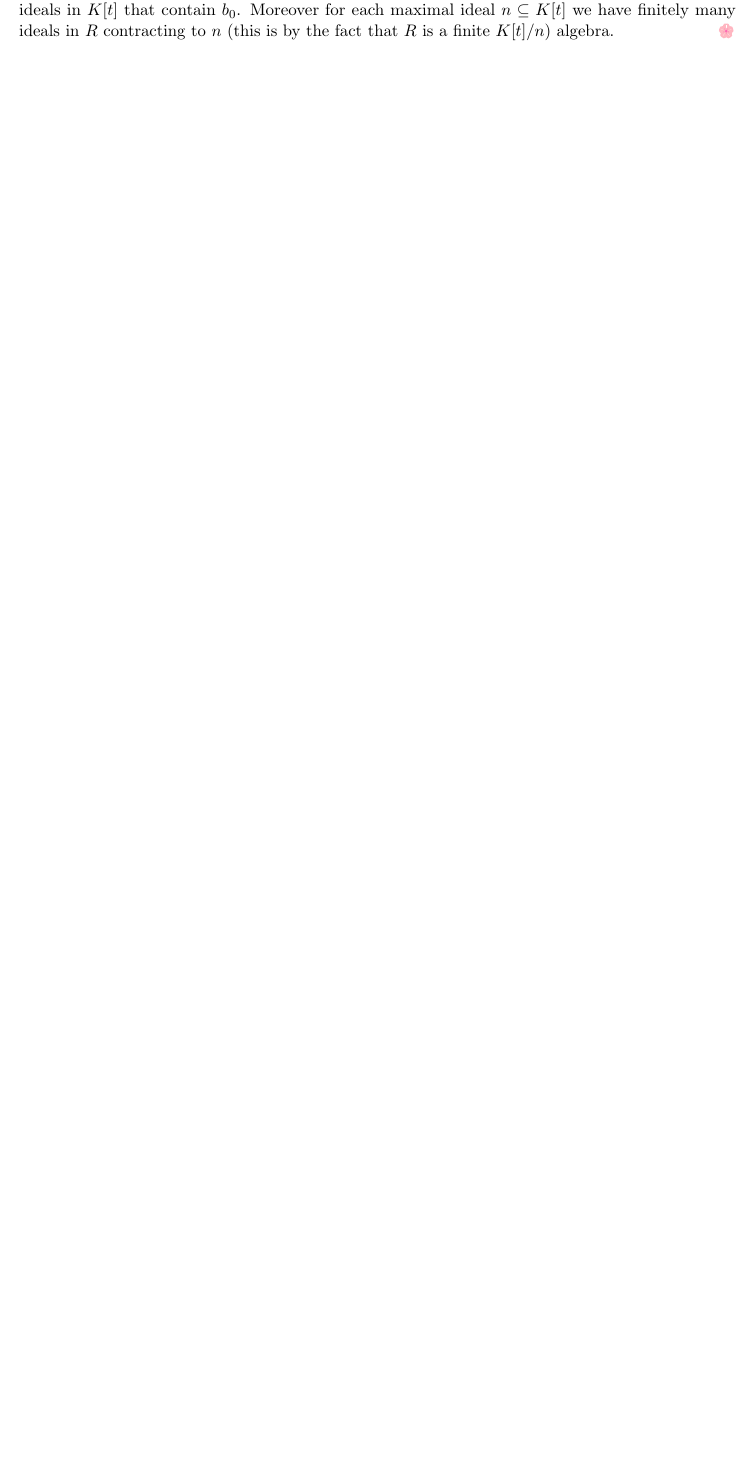
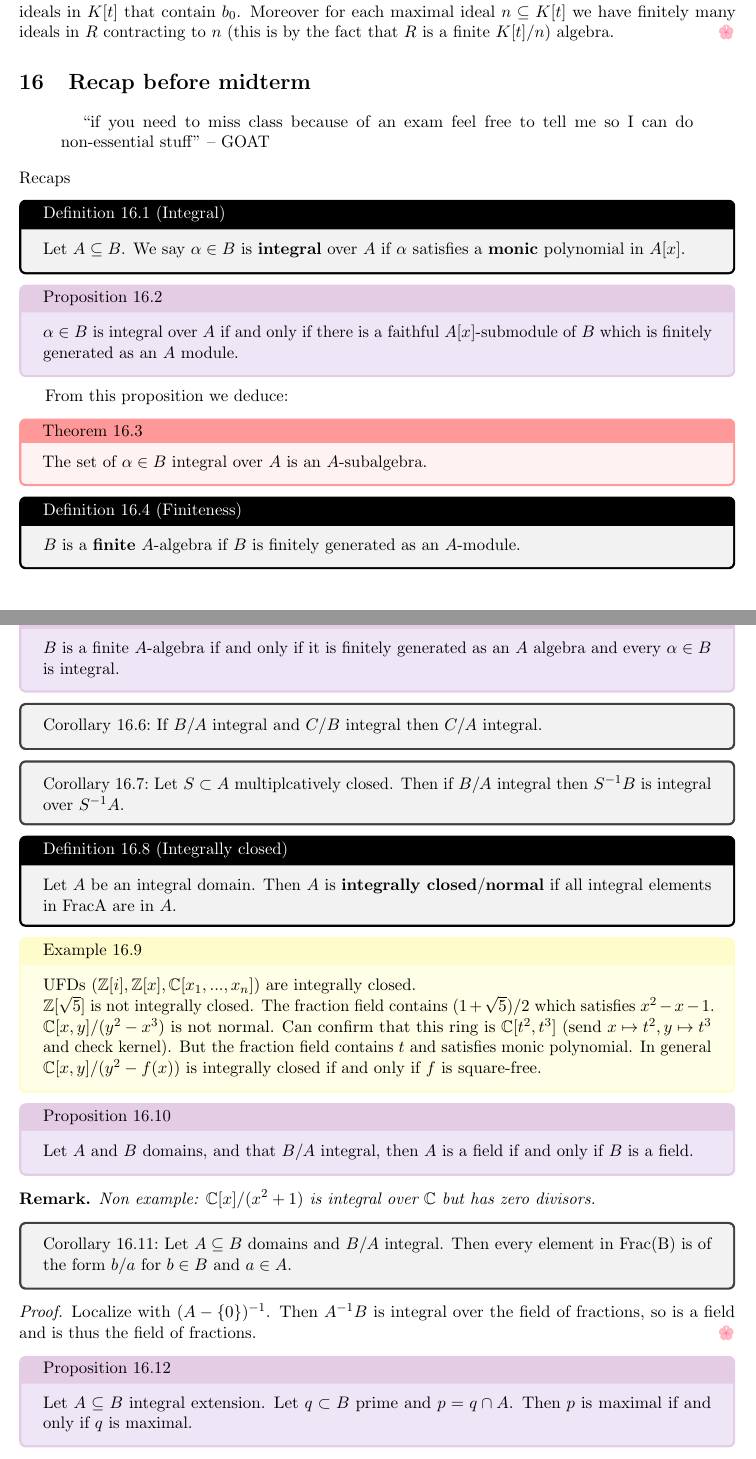
Before and after one commit to dbschi/Commutative_Algebra, a LaTeX document (notes.tex, which reads Lectures/Lecture 16.tex): part of page 33 of 33 before the commit and two parts of pages 33 and 34 of 36 after it, the two joined at a grey line, cut so that both start at the same text, the shorter picture padded with empty space. Compiled offline with pdfLaTeX.

Commit message:
Lecture 16

```diff
--- /dev/null
+++ b/Lectures/Lecture 16.tex
@@ -0,0 +1,56 @@
+\section{Recap before midterm}
+\begin{quotation}
+    ``if you need to miss class because of an exam feel free to tell me so I can do non-essential stuff'' -- GOAT
+\end{quotation}
+Recaps
+\begin{adefinition}{Integral}{}
+    Let $A\subseteq B$. We say $\alpha \in B$ is \textbf{integral} over $A$ if $\alpha$ satisfies a \textbf{monic} polynomial in $A[x]$.
+\end{adefinition}
+\begin{aproposition}{}{}
+    $\alpha\in B$ is integral over $A$ if and only if there is a faithful $A[x]$-submodule of $B$ which is finitely generated as an $A$ module.
+\end{aproposition}
+From this proposition we deduce:
+\theorem[]{}{
+    The set of $\alpha\in B$ integral over $A$ is an $A$-subalgebra.
+}
+\definition{Finiteness}{
+    $B$ is a \textbf{finite} $A$-algebra if $B$ is finitely generated as an $A$-module.
+}
+\proposition[]{
+    $B$ is a finite $A$-algebra if and only if it is finitely generated as an $A$ algebra and every $\alpha\in B$ is integral.
+}
+\corollary[]{
+    If $B/A$ integral and $C/B$ integral then $C/A$ integral.
+}
+\corollary[]{
+    Let $S\subset A$ multiplcatively closed. Then if $B/A$ integral then $S^{-1}B$ is integral over $S^{-1}A$.
+}
+\definition{Integrally closed}{
+    Let $A$ be an integral domain. Then $A$ is \textbf{integrally closed}/\textbf{normal} if all integral elements in $\rm{Frac} A$ are in $A$.
+}
+\example[]{
+    UFDs ($\mathbb{Z}[i],\mathbb{Z}[x],\mathbb{C}[x_1,...,x_n]$) are integrally closed.
+
+    $\mathbb{Z}[\sqrt{5}]$ is not integrally closed. The fraction field contains $(1+\sqrt{5})/2$ which satisfies $x^2-x-1$.
+
+    $\mathbb{C}[x,y]/(y^2-x^3)$ is not normal. Can confirm that this ring is $\mathbb{C}[t^2,t^3]$ (send $x\mapsto t^2, y\mapsto t^3$ and check kernel). But the fraction field contains $t$ and satisfies monic polynomial. In general $\mathbb{C}[x,y]/(y^2-f(x))$ is integrally closed if and only if $f$ is square-free.
+}
+
+\proposition[]{
+    Let $A$ and $B$ domains, and that $B/A$ integral, then $A$ is a field if and only if $B$ is a field.
+}
+\begin{remark}
+    Non example: $\mathbb{C}[x]/(x^2+1)$ is integral over $\mathbb{C}$ but has zero divisors.
+\end{remark}
+\corollary[]{
+    Let $A\subseteq B$ domains and $B/A$ integral. Then every element in $\rm{Frac}(B)$ is of the form $b/a$ for $b\in B$ and $a\in A$.
+}
+\begin{proof}
+    Localize with $(A-\{0\})^{-1}$. Then $A^{-1}B$ is integral over the field of fractions, so is a field and is thus the field of fractions.
+\end{proof}
+\proposition[]{
+    Let $A\subseteq B$ integral extension. Let $q \subset B$ prime and $p=q\cap A$. Then $p$ is maximal if and only if $q$ is maximal.
+}
+\begin{proof}
+    $B/q$ is integral over $A/p$. Both are domains. Now apply the previous  proposition.
+\end{proof}
@@ -0,0 +97 @@
+   Let $B/A$ integral. Then TFAE:
```
Also changed, not shown: notes.tex (+1 -1 lines), notes.pdf, Lectures/Lecture 16.tex (52 more changed lines), 1 other file.
